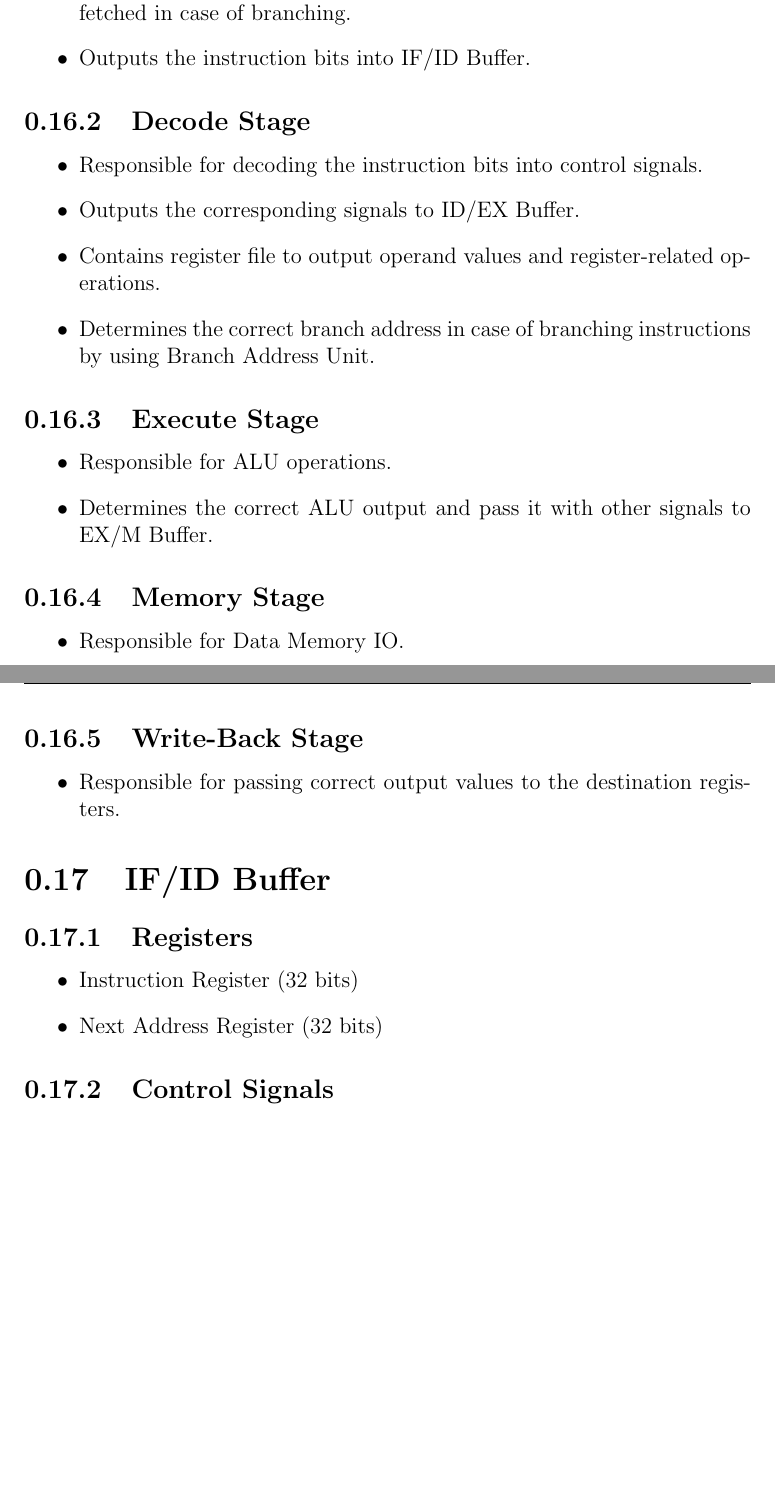
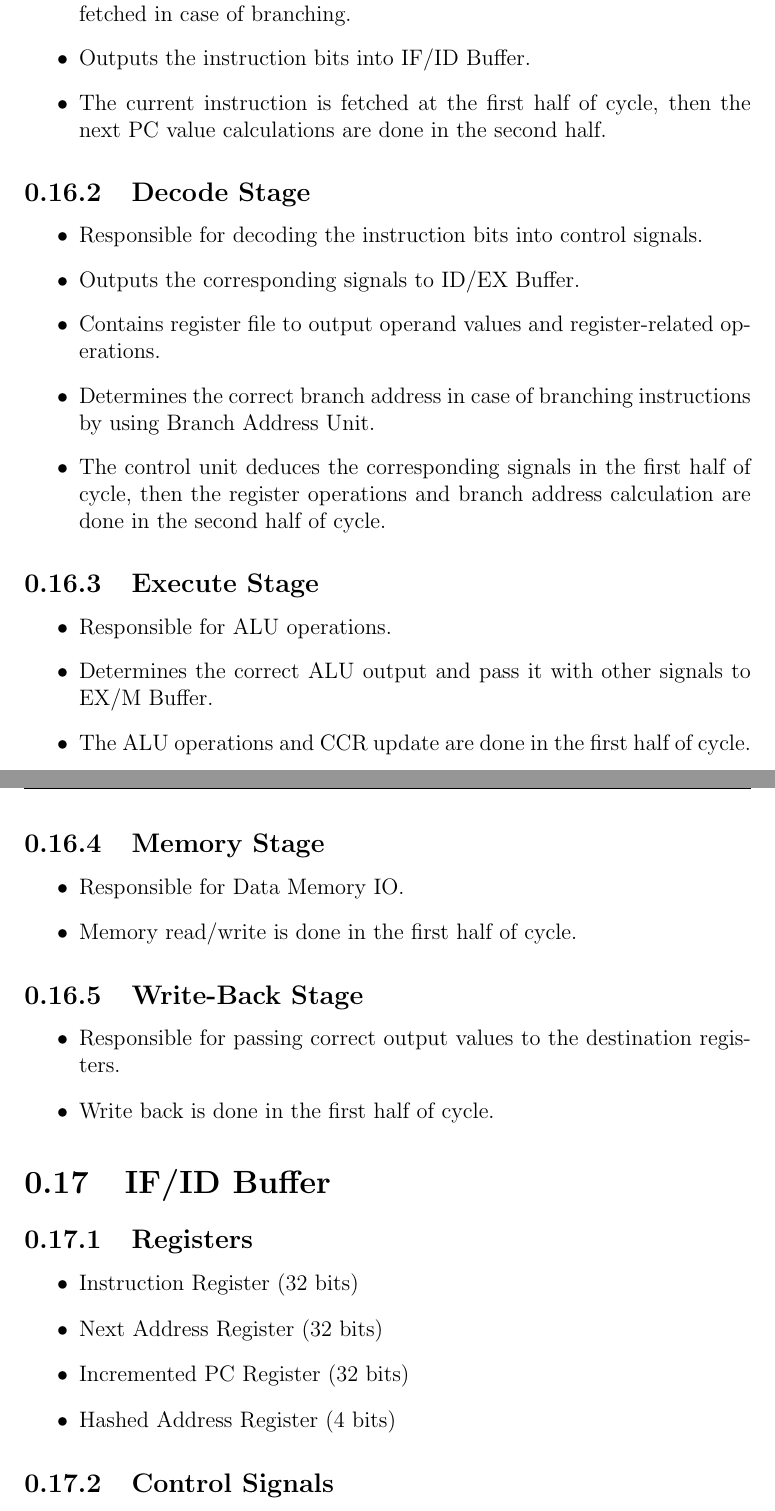
Before and after one commit to mido3ds/pipeline-risc-cpu, a LaTeX document (docs/design_report.tex): two parts of pages 26 and 27 of 32, joined at a grey line, cut so that both start at the same text, the shorter picture padded with empty space. Compiled offline with pdfLaTeX.

Commit message:
more clarification to pipeline stages

```diff
--- a/docs/design_report.tex
+++ b/docs/design_report.tex
@@ -423,6 +423,7 @@ This section discusses the 5 stages of our system and their functionalities.
     \item Can take two cycles in case of 32-bit instructions.
     \item Contains a branch prediction unit to determine the next address to be fetched in case of branching.
     \item Outputs the instruction bits into IF/ID Buffer.
+    \item The current instruction is fetched at the first half of cycle, then the next PC value calculations are done in the second half.
 \end{itemize}
 
 \subsection{Decode Stage}
@@ -431,22 +432,26 @@ This section discusses the 5 stages of our system and their functionalities.
     \item Outputs the corresponding signals to ID/EX Buffer.
     \item Contains register file to output operand values and register-related operations.
     \item Determines the correct branch address in case of branching instructions by using Branch Address Unit.
+    \item The control unit deduces the corresponding signals in the first half of cycle, then the register operations and branch address calculation are done in the second half of cycle.
 \end{itemize}
 
 \subsection{Execute Stage}
 \begin{itemize}
     \item Responsible for ALU operations.
     \item Determines the correct ALU output and pass it with other signals to EX/M Buffer.
+    \item The ALU operations and CCR update are done in the first half of cycle.
 \end{itemize}
 
 \subsection{Memory Stage}
 \begin{itemize}
     \item Responsible for Data Memory IO.
+    \item Memory read/write is done in the first half of cycle.
 \end{itemize}
 
 \subsection{Write-Back Stage}
 \begin{itemize}
     \item Responsible for passing correct output values to the destination registers.
+    \item Write back is done in the first half of cycle.
 \end{itemize}
 
 \section{IF/ID Buffer}
@@ -455,6 +460,8 @@ This section discusses the 5 stages of our system and their functionalities.
 \begin{itemize}
     \item Instruction Register (32 bits)
     \item Next Address Register (32 bits)
+    \item Incremented PC Register (32 bits)
+    \item Hashed Address Register (4 bits)
 \end{itemize}
 
 \subsection{Control Signals}
```
